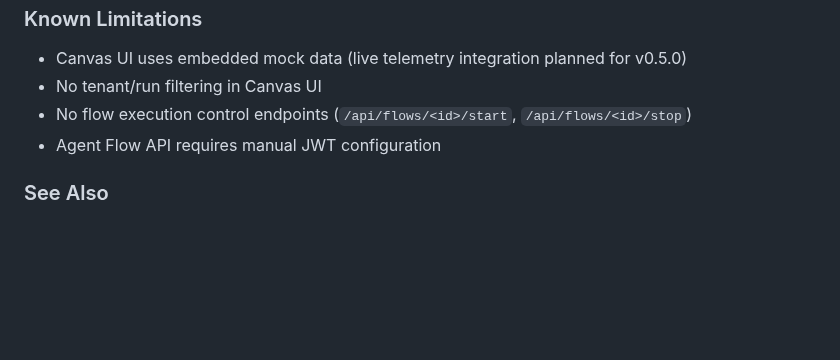
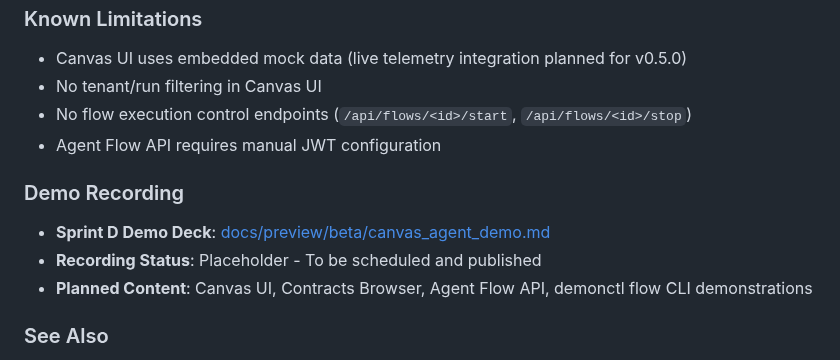
Before and after one commit to afewell-hh/Demon, a Markdown page: CHANGELOG.md, the part around the change. Rendered like a GitHub page; blank space fills up the shorter version.

Commit message:
docs: Add Sprint D demo recording placeholder infrastructure
Update documentation for Sprint D demo recording artifacts per Story S8 (#341).

Changes:
- docs/preview/beta/canvas_agent_demo.md: Add comprehensive recording section with environment config, access instructions, and checksum template (40 lines)
- CHANGELOG.md: Add demo recording reference in v0.4.0 section (5 lines)

Recording placeholders ready for update once actual demo is captured.

Relates-to: Epic #324 (Sprint D)
Fixes #341

```diff
--- a/CHANGELOG.md
+++ b/CHANGELOG.md
@@ -87,6 +87,12 @@
 - No flow execution control endpoints (`/api/flows/<id>/start`, `/api/flows/<id>/stop`)
 - Agent Flow API requires manual JWT configuration
 
+### Demo Recording
+
+- **Sprint D Demo Deck**: [docs/preview/beta/canvas_agent_demo.md](docs/preview/beta/canvas_agent_demo.md)
+- **Recording Status**: Placeholder - To be scheduled and published
+- **Planned Content**: Canvas UI, Contracts Browser, Agent Flow API, demonctl flow CLI demonstrations
+
 ### See Also
 
 - Epic #324: Sprint D — Schema Visualization & Agent Empowerment
```
Also changed, not shown: 1 other file.
